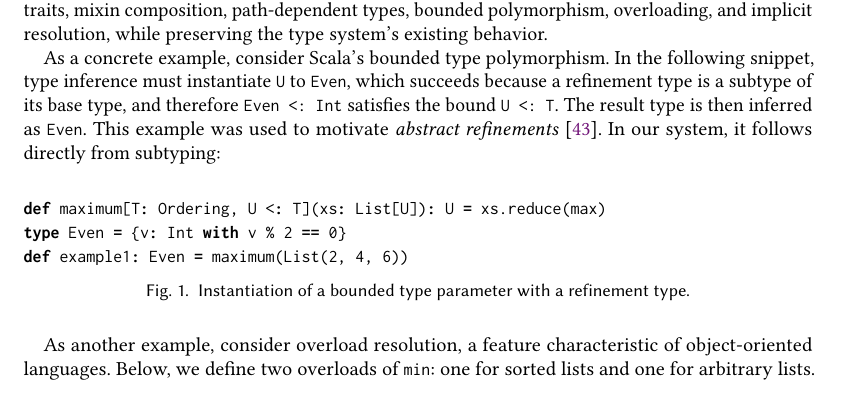
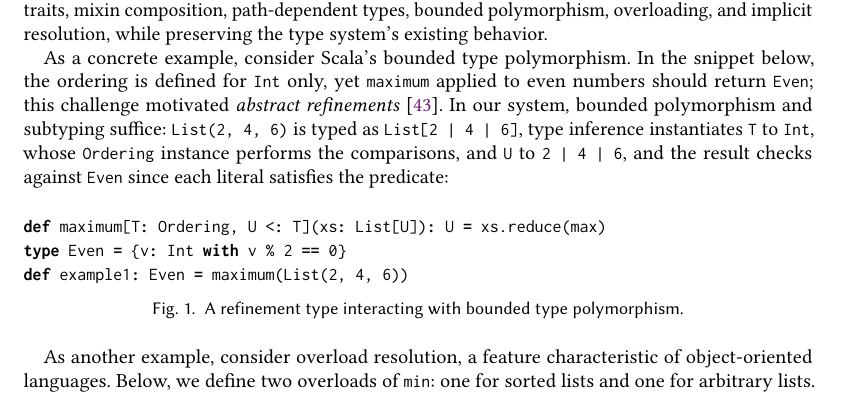
Before and after one commit to mbovel/first-class-refinement-types-in-scala, a LaTeX paper (paper/paper.tex): part of page 3 of 30, cut so that both start at the same text. The pictures show the PDF file paper/paper.pdf that the author committed with the source.

Commit message:
Clarify type inference in the maximum example
State the challenge (the ordering is defined for Int only) and what
inference actually does: List(2, 4, 6) is typed as List[2 | 4 | 6],
T is instantiated to Int and U to the union, which checks against
Even as each literal satisfies the predicate. Align the figure
caption accordingly.

Co-Authored-By: Claude Fable 5 <noreply@anthropic.com>

```diff
--- a/paper/paper.tex
+++ b/paper/paper.tex
@@ -230,7 +230,7 @@ Here, \lstinline!Int with x % 2 == 0! is a regular Scala type: it participates i
 
 Integrating refinement types into the host language's type system is not entirely new: Dafny~\cite{leino2010} and F*~\cite{swamy2016} already treat refinement types as first-class citizens of their type checkers, and use subtyping to relate a refinement type to its base type. However, these languages were designed from the ground up around verification. To our knowledge, ours is the first integration of refinement types into a pre-existing language where subtyping is central and pervasive, relied upon by classes, traits, mixin composition, path-dependent types, bounded polymorphism, overloading, and implicit resolution, while preserving the type system's existing behavior.
 
-As a concrete example, consider Scala's bounded type polymorphism. In the following snippet, type inference must instantiate \lstinline!U! to \lstinline!Even!, which succeeds because a refinement type is a subtype of its base type, and therefore \lstinline!Even <: Int! satisfies the bound \lstinline!U <: T!. The result type is then inferred as \lstinline!Even!. This example was used to motivate \emph{abstract refinements}~\cite{vazou2013}. In our system, it follows directly from subtyping:
+As a concrete example, consider Scala's bounded type polymorphism. In the snippet below, the ordering is defined for \lstinline!Int! only, yet \lstinline!maximum! applied to even numbers should return \lstinline!Even!; this challenge motivated \emph{abstract refinements}~\cite{vazou2013}. In our system, bounded polymorphism and subtyping suffice: \lstinline!List(2, 4, 6)! is typed as \lstinline!List[2 | 4 | 6]!, type inference instantiates \lstinline!T! to \lstinline!Int!, whose \lstinline!Ordering! instance performs the comparisons, and \lstinline!U! to \lstinline!2 | 4 | 6!, and the result checks against \lstinline!Even! since each literal satisfies the predicate:
 
 \begin{figure}[H]
 \begin{lstlisting}[language=Scala]
@@ -239,7 +239,7 @@ type Even = {v: Int with v % 2 == 0}
 def example1: Even = maximum(List(2, 4, 6))
 \end{lstlisting}
 \vspace{-1em}
-\caption{Instantiation of a bounded type parameter with a refinement type.}
+\caption{A refinement type interacting with bounded type polymorphism.}
 \label{fig:example1}
 \end{figure}
 
```
Also changed, not shown: paper/paper.pdf.
